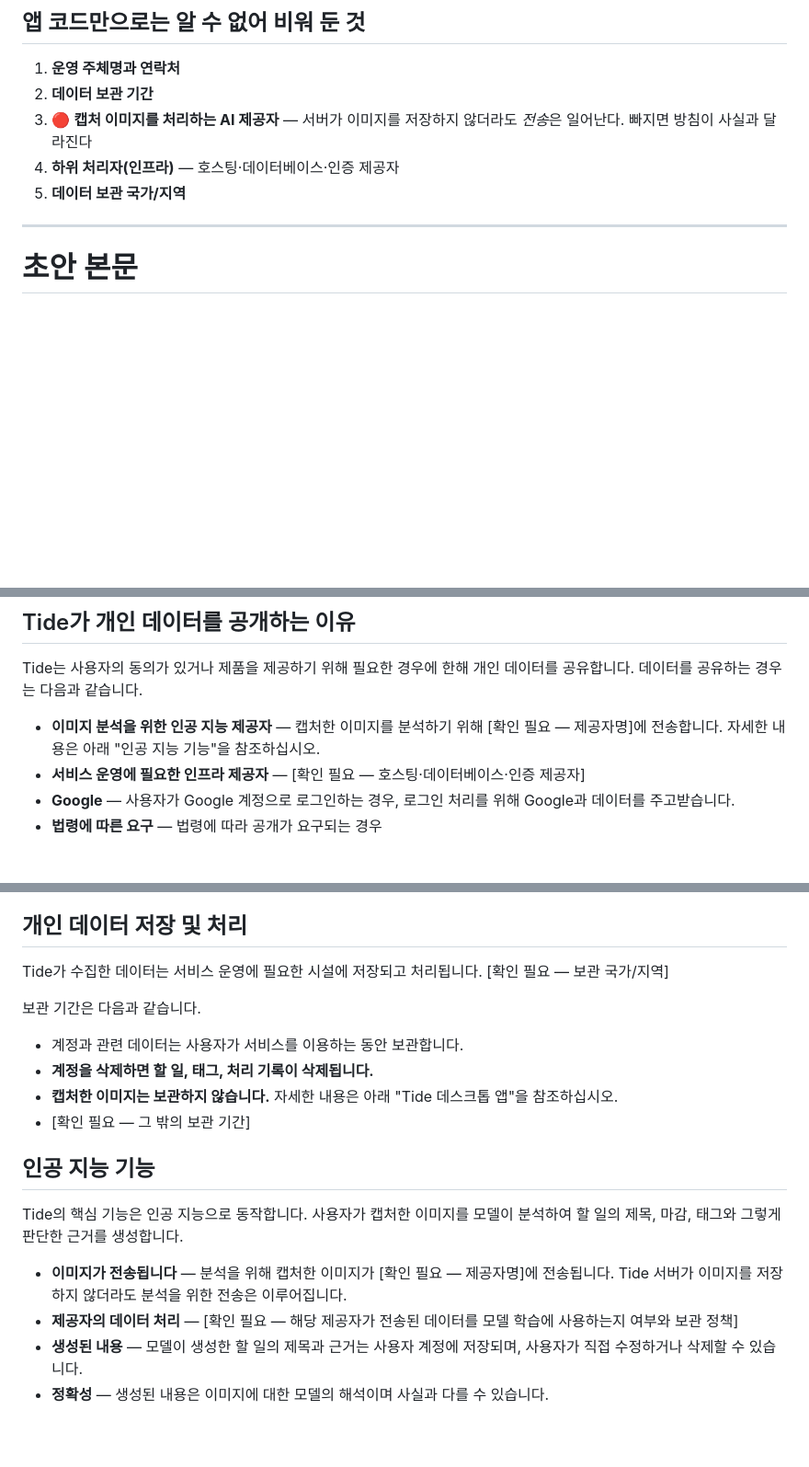
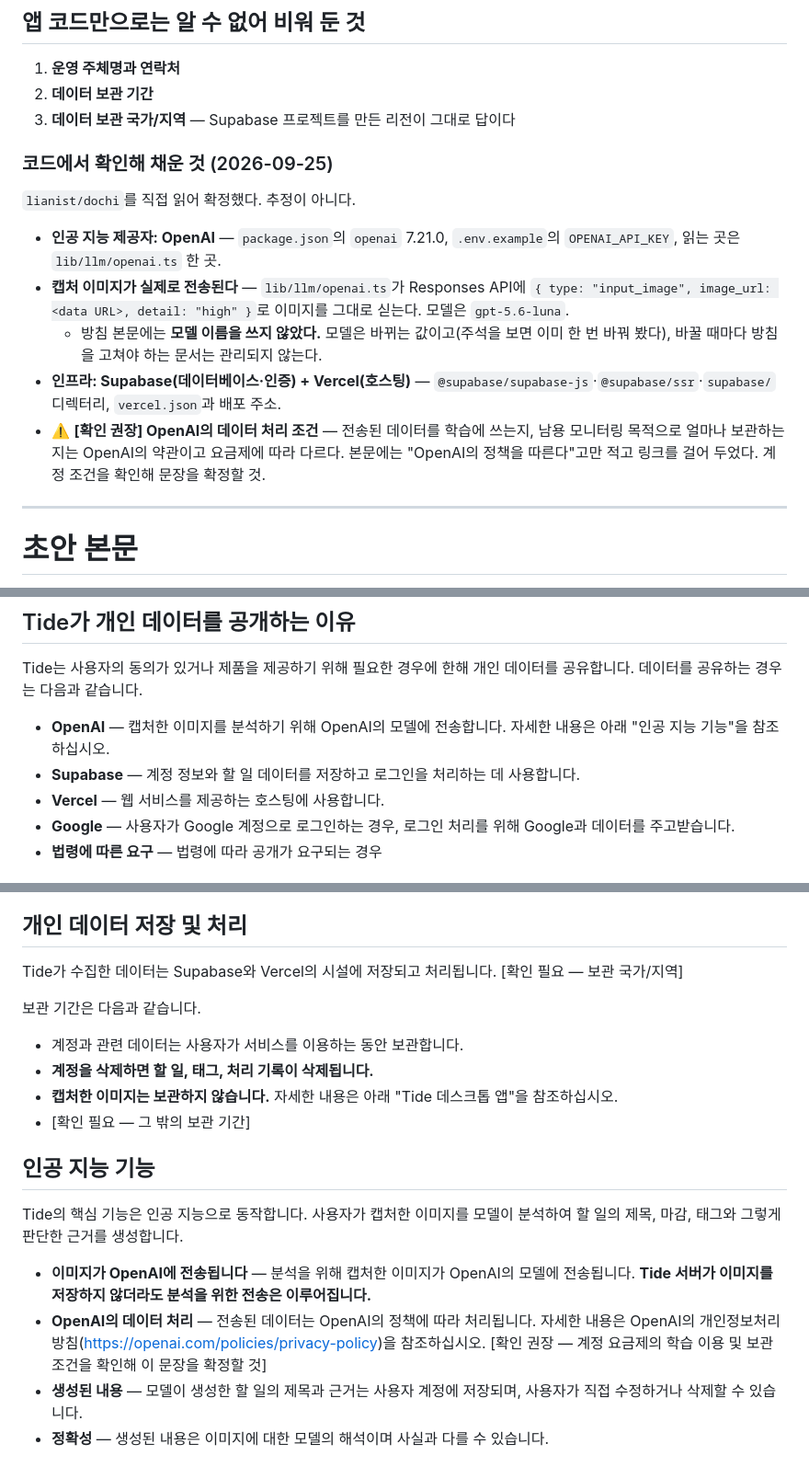
Before and after one commit to lianist/tide-app, a Markdown page: docs/21-Privacy-Policy-Draft.md, 3 parts joined by grey strips. Shown at 92% size. GitHub-like rendering; blank space fills up the shorter version.

Commit message:
docs: AI 제공자와 인프라 제공자를 코드에서 확인해 채운다
dochi 저장소를 직접 읽어 확정했다 — 추정이 아니다.

OpenAI다. package.json의 openai 7.21.0, .env.example의 OPENAI_API_KEY,
읽는 곳은 lib/llm/openai.ts 한 곳. 그 파일이 Responses API에 이미지를
input_image + data URL로 그대로 싣는다 — 즉 캡처한 화면이 실제로 OpenAI로
전송된다. 서버가 이미지를 저장하지 않는 것과는 별개의 사실이고, 방침에서
빠지면 안 되는 쪽은 이쪽이다.

인프라는 Supabase(데이터베이스·인증)와 Vercel(호스팅)이다.

모델 이름(gpt-5.6-luna)은 본문에 쓰지 않았다. 모델은 바뀌는 값이고,
바꿀 때마다 고쳐야 하는 방침은 관리되지 않는다.

OpenAI가 전송된 데이터를 학습에 쓰는지와 보관 기간은 그쪽 약관이고
요금제에 따라 달라서, 링크만 걸고 확인 표시를 남겼다.

Co-Authored-By: Claude Opus 5 <noreply@anthropic.com>
Claude-Session: https://claude.ai/code/session_015zcYjzYkNvT4bYBtNfXSMv

```diff
--- a/docs/21-Privacy-Policy-Draft.md
+++ b/docs/21-Privacy-Policy-Draft.md
@@ -19,9 +19,17 @@
 
 1. **운영 주체명과 연락처**
 2. **데이터 보관 기간**
-3. 🔴 **캡처 이미지를 처리하는 AI 제공자** — 서버가 이미지를 저장하지 않더라도 *전송*은 일어난다. 빠지면 방침이 사실과 달라진다
-4. **하위 처리자(인프라)** — 호스팅·데이터베이스·인증 제공자
-5. **데이터 보관 국가/지역**
+3. **데이터 보관 국가/지역** — Supabase 프로젝트를 만든 리전이 그대로 답이다
+
+### 코드에서 확인해 채운 것 (2026-09-25)
+
+`lianist/dochi`를 직접 읽어 확정했다. 추정이 아니다.
+
+- **인공 지능 제공자: OpenAI** — `package.json`의 `openai` 7.21.0, `.env.example`의 `OPENAI_API_KEY`, 읽는 곳은 `lib/llm/openai.ts` 한 곳.
+- **캡처 이미지가 실제로 전송된다** — `lib/llm/openai.ts`가 Responses API에 `{ type: "input_image", image_url: <data URL>, detail: "high" }`로 이미지를 그대로 싣는다. 모델은 `gpt-5.6-luna`.
+  - 방침 본문에는 **모델 이름을 쓰지 않았다.** 모델은 바뀌는 값이고(주석을 보면 이미 한 번 바꿔 봤다), 바꿀 때마다 방침을 고쳐야 하는 문서는 관리되지 않는다.
+- **인프라: Supabase(데이터베이스·인증) + Vercel(호스팅)** — `@supabase/supabase-js`·`@supabase/ssr`·`supabase/` 디렉터리, `vercel.json`과 배포 주소.
+- ⚠️ **[확인 권장] OpenAI의 데이터 처리 조건** — 전송된 데이터를 학습에 쓰는지, 남용 모니터링 목적으로 얼마나 보관하는지는 OpenAI의 약관이고 요금제에 따라 다르다. 본문에는 "OpenAI의 정책을 따른다"고만 적고 링크를 걸어 두었다. 계정 조건을 확인해 문장을 확정할 것.
 
 ---
 
@@ -65,8 +73,9 @@ Tide는 위 목적 외의 용도로 개인 데이터를 사용하지 않으며,
 
 Tide는 사용자의 동의가 있거나 제품을 제공하기 위해 필요한 경우에 한해 개인 데이터를 공유합니다. 데이터를 공유하는 경우는 다음과 같습니다.
 
-- **이미지 분석을 위한 인공 지능 제공자** — 캡처한 이미지를 분석하기 위해 [확인 필요 — 제공자명]에 전송합니다. 자세한 내용은 아래 "인공 지능 기능"을 참조하십시오.
-- **서비스 운영에 필요한 인프라 제공자** — [확인 필요 — 호스팅·데이터베이스·인증 제공자]
+- **OpenAI** — 캡처한 이미지를 분석하기 위해 OpenAI의 모델에 전송합니다. 자세한 내용은 아래 "인공 지능 기능"을 참조하십시오.
+- **Supabase** — 계정 정보와 할 일 데이터를 저장하고 로그인을 처리하는 데 사용합니다.
+- **Vercel** — 웹 서비스를 제공하는 호스팅에 사용합니다.
 - **Google** — 사용자가 Google 계정으로 로그인하는 경우, 로그인 처리를 위해 Google과 데이터를 주고받습니다.
 - **법령에 따른 요구** — 법령에 따라 공개가 요구되는 경우
 
@@ -100,7 +109,7 @@ Tide는 어린이를 대상으로 하지 않으며, 어린이로부터 의도적
 
 ## 개인 데이터 저장 및 처리
 
-Tide가 수집한 데이터는 서비스 운영에 필요한 시설에 저장되고 처리됩니다. [확인 필요 — 보관 국가/지역]
+Tide가 수집한 데이터는 Supabase와 Vercel의 시설에 저장되고 처리됩니다. [확인 필요 — 보관 국가/지역]
 
 보관 기간은 다음과 같습니다.
 
@@ -113,8 +122,8 @@ Tide가 수집한 데이터는 서비스 운영에 필요한 시설에 저장되
 
 Tide의 핵심 기능은 인공 지능으로 동작합니다. 사용자가 캡처한 이미지를 모델이 분석하여 할 일의 제목, 마감, 태그와 그렇게 판단한 근거를 생성합니다.
 
-- **이미지가 전송됩니다** — 분석을 위해 캡처한 이미지가 [확인 필요 — 제공자명]에 전송됩니다. Tide 서버가 이미지를 저장하지 않더라도 분석을 위한 전송은 이루어집니다.
-- **제공자의 데이터 처리** — [확인 필요 — 해당 제공자가 전송된 데이터를 모델 학습에 사용하는지 여부와 보관 정책]
+- **이미지가 OpenAI에 전송됩니다** — 분석을 위해 캡처한 이미지가 OpenAI의 모델에 전송됩니다. **Tide 서버가 이미지를 저장하지 않더라도 분석을 위한 전송은 이루어집니다.**
+- **OpenAI의 데이터 처리** — 전송된 데이터는 OpenAI의 정책에 따라 처리됩니다. 자세한 내용은 OpenAI의 개인정보처리방침(<https://openai.com/policies/privacy-policy>)을 참조하십시오. [확인 권장 — 계정 요금제의 학습 이용 및 보관 조건을 확인해 이 문장을 확정할 것]
 - **생성된 내용** — 모델이 생성한 할 일의 제목과 근거는 사용자 계정에 저장되며, 사용자가 직접 수정하거나 삭제할 수 있습니다.
 - **정확성** — 생성된 내용은 이미지에 대한 모델의 해석이며 사실과 다를 수 있습니다.
 
```
